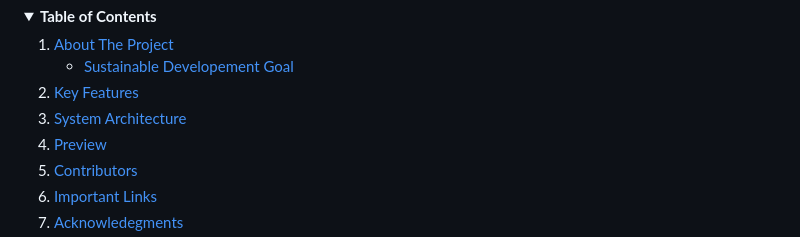
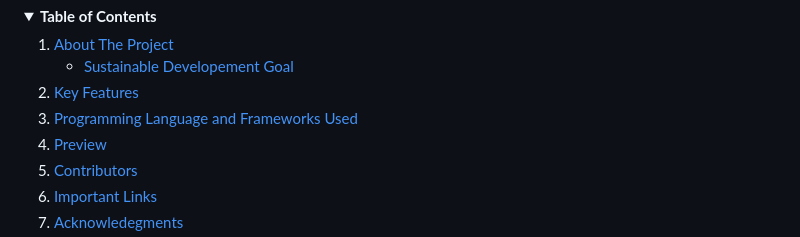
Before and after one commit to glngnbn/OKIDOK, a Markdown page: README.md, the part around one of its changes. Drawn GitHub-style; folded sections open.

```diff
--- a/README.md
+++ b/README.md
@@ -21,7 +21,7 @@
       </ul>
     </li>
     <li><a href="#features">Key Features</a></li>
-    <li><a href="#systemarchitecture">System Architecture</a></li>
+    <li><a href="#framework">Programming Language and Frameworks Used</a></li>
     <li><a href="#preview">Preview</a></li>
     <li><a href="#contributing">Contributors</a></li>
     <li><a href="#links">Important Links</a></li>
```
Also changed, not shown: other parts of README.md (+25 -0 lines).
